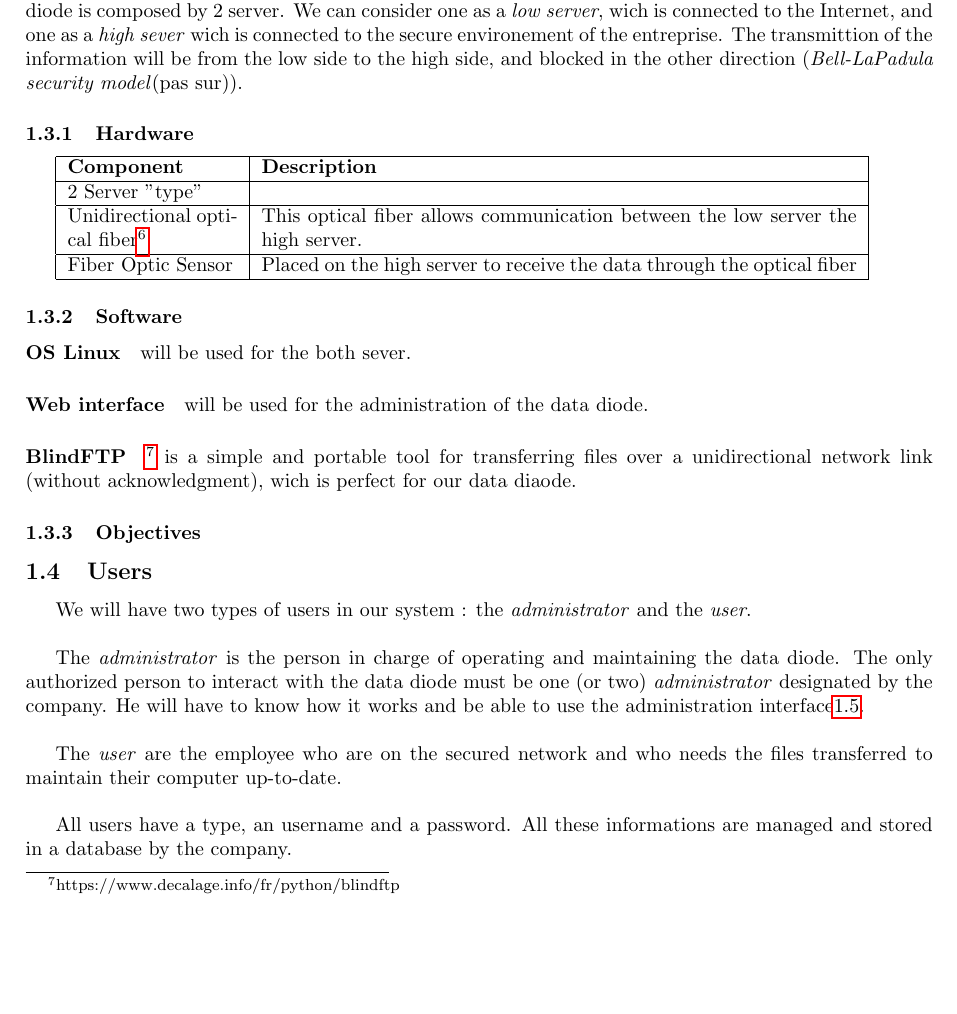
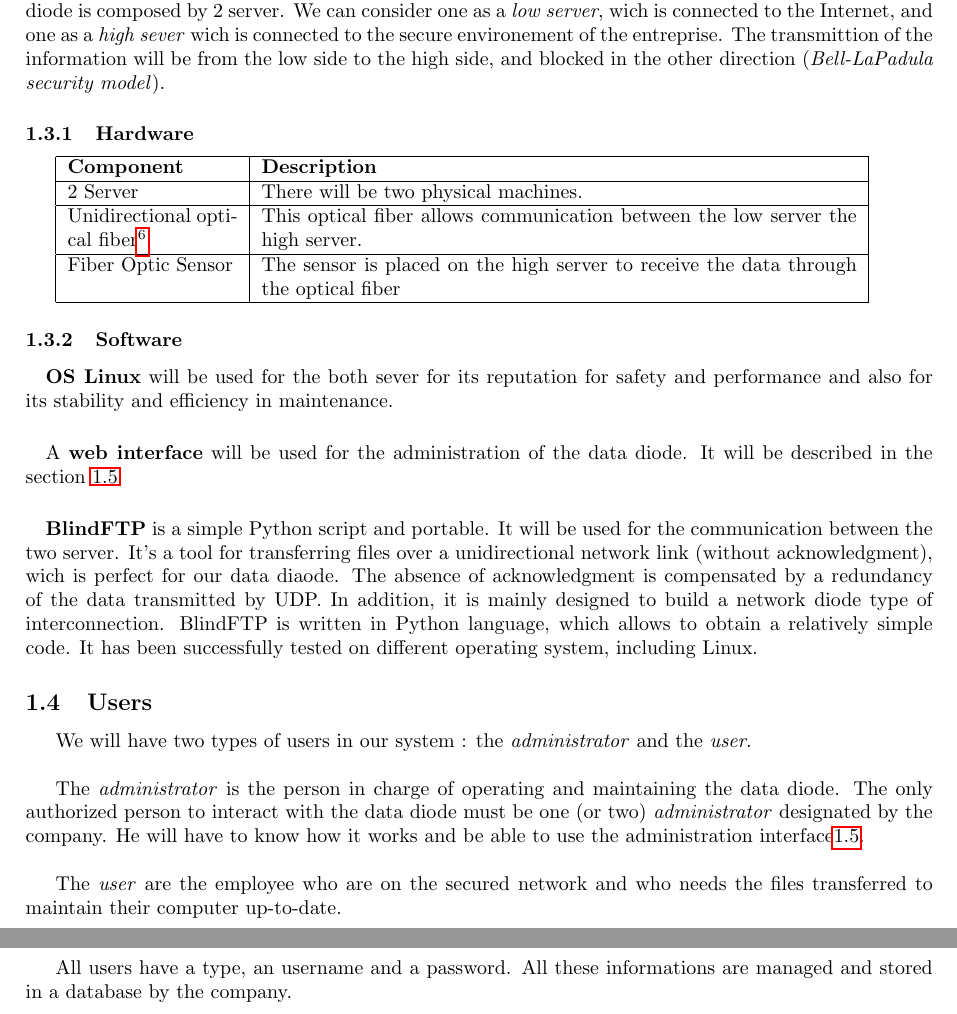
Before and after one commit to georgesrusu/managementSecuDataDiode, a LaTeX document (rapport.tex): part of page 4 of 5 before the commit and two parts of pages 4 and 5 of 5 after it, the two joined at a grey line, cut so that both start at the same text, the shorter picture padded with empty space. Compiled offline with pdfLaTeX.

Commit message:
system description

```diff
--- a/rapport.tex
+++ b/rapport.tex
@@ -57,7 +57,7 @@ Furthermore, this brings multiple problems. One of the problems is how to be abl
 
 \subsection{Our System description}
 The data diode concept is well orchestrated combination between hardware and software. The data diode is composed by 2 server. We can consider one as a \textit{low server}, wich is connected to the Internet, and one as a \textit{high sever} wich is connected to the secure environement of the entreprise.
-The transmittion of the information will be from the low side to the high side, and blocked in the other direction (\textit{Bell-LaPadula security model}(pas sur)).
+The transmittion of the information will be from the low side to the high side, and blocked in the other direction (\textit{Bell-LaPadula security model}).
 
 \subsubsection{Hardware}
 
@@ -65,24 +65,22 @@ The transmittion of the information will be from the low side to the high side,
 	\hline
 	\textbf{Component} & \textbf{Description}                 \\
 	\hline
-	2 Server "type" &    \\
+	2 Server  & There will be two physical machines. \\
 	\hline
 	Unidirectional optical fiber\footnote{http://www.conrad.fr/ce/fr/product/505019/Fibre-optique-unidirectionnelle-R4-M3-2M-Ftp40-Panasonic-FTP40} & This optical fiber allows communication between the low server the high server.                    \\
 	\hline
-	Fiber Optic Sensor & Placed on the high server
-    to receive the data through the optical fiber \\
+	Fiber Optic Sensor & The sensor is placed on the high server to receive the data through the optical fiber \\
 	\hline
 \end{tabular}
 
 \subsubsection{Software}
 
-\paragraph{OS Linux} will be used for the both sever.
+\paragraph{} \textbf{OS Linux} will be used for the both sever for its reputation for safety and performance and also for its stability and efficiency in maintenance.
 
-\paragraph{Web interface} will be used for the administration of the data diode.
+\paragraph{} A \textbf{web interface} will be used for the administration of the data diode. It will be described in the section \ref{UI}
 
-\paragraph{BlindFTP}\footnote{https://www.decalage.info/fr/python/blindftp} is a simple and portable tool for transferring files over a unidirectional network link (without acknowledgment), wich is perfect for our data diaode.
+\paragraph{} \textbf{BlindFTP} is a simple Python script and portable. It will be used for the communication between the two server. It's a tool for transferring files over a unidirectional network link (without acknowledgment), wich is perfect for our data diaode. The absence of acknowledgment is compensated by a redundancy of the data transmitted by UDP. In addition, it is mainly designed to build a network diode type of interconnection. BlindFTP is written in Python language, which allows to obtain a relatively simple code. It has been successfully tested on different operating system, including Linux.
 
-\subsubsection{Objectives}
 \subsection{Users}
 We will have two types of users in our system : the \textit{administrator} and the \textit{user}.\\
 
```
Also changed, not shown: rapport.pdf.
